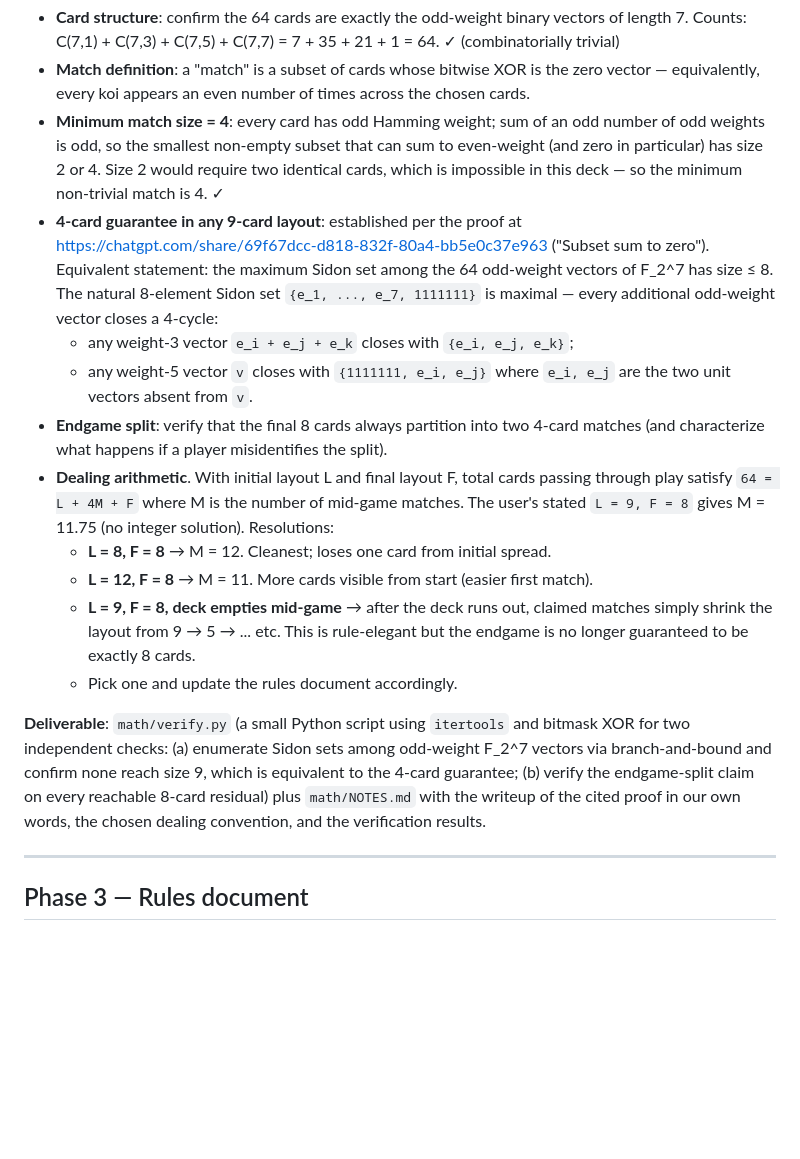
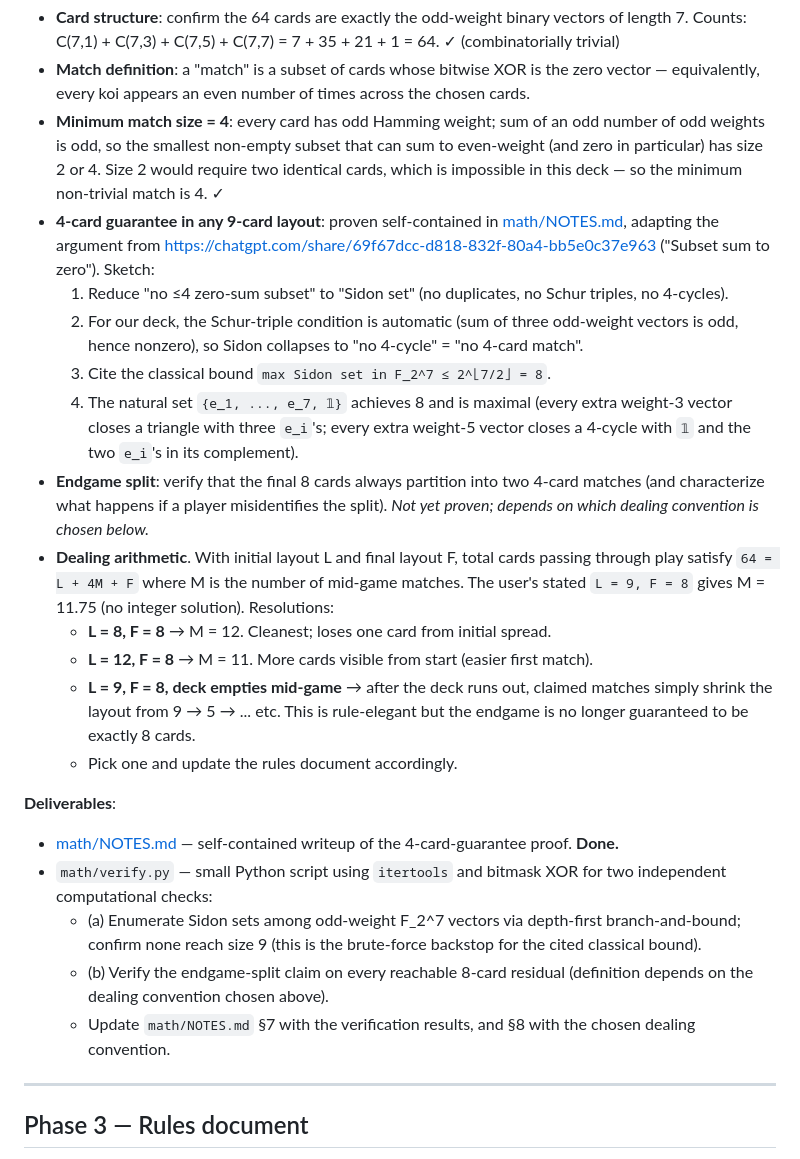
Before and after one commit to SmoothDragon/seven_koi, a Markdown page: PLAN.md, the part around the change. Rendered like a GitHub page; blank space fills up the shorter version.

```diff
--- a/PLAN.md
+++ b/PLAN.md
@@ -53,17 +53,25 @@ Lock the math before committing to art, because if a claim is wrong the rules ch
 - **Card structure**: confirm the 64 cards are exactly the odd-weight binary vectors of length 7. Counts: C(7,1) + C(7,3) + C(7,5) + C(7,7) = 7 + 35 + 21 + 1 = 64. ✓ (combinatorially trivial)
 - **Match definition**: a "match" is a subset of cards whose bitwise XOR is the zero vector — equivalently, every koi appears an even number of times across the chosen cards.
 - **Minimum match size = 4**: every card has odd Hamming weight; sum of an odd number of odd weights is odd, so the smallest non-empty subset that can sum to even-weight (and zero in particular) has size 2 or 4. Size 2 would require two identical cards, which is impossible in this deck — so the minimum non-trivial match is 4. ✓
-- **4-card guarantee in any 9-card layout**: established per the proof at <https://chatgpt.com/share/69f67dcc-d818-832f-80a4-bb5e0c37e963> ("Subset sum to zero"). Equivalent statement: the maximum Sidon set among the 64 odd-weight vectors of F_2^7 has size ≤ 8. The natural 8-element Sidon set `{e_1, ..., e_7, 1111111}` is maximal — every additional odd-weight vector closes a 4-cycle:
-  - any weight-3 vector `e_i + e_j + e_k` closes with `{e_i, e_j, e_k}`;
-  - any weight-5 vector `v` closes with `{1111111, e_i, e_j}` where `e_i, e_j` are the two unit vectors absent from `v`.
-- **Endgame split**: verify that the final 8 cards always partition into two 4-card matches (and characterize what happens if a player misidentifies the split).
+- **4-card guarantee in any 9-card layout**: proven self-contained in [math/NOTES.md](math/NOTES.md), adapting the argument from <https://chatgpt.com/share/69f67dcc-d818-832f-80a4-bb5e0c37e963> ("Subset sum to zero"). Sketch:
+  1. Reduce "no ≤4 zero-sum subset" to "Sidon set" (no duplicates, no Schur triples, no 4-cycles).
+  2. For our deck, the Schur-triple condition is automatic (sum of three odd-weight vectors is odd, hence nonzero), so Sidon collapses to "no 4-cycle" = "no 4-card match".
+  3. Cite the classical bound `max Sidon set in F_2^7 ≤ 2^⌊7/2⌋ = 8`.
+  4. The natural set `{e_1, ..., e_7, 𝟙}` achieves 8 and is maximal (every extra weight-3 vector closes a triangle with three `e_i`'s; every extra weight-5 vector closes a 4-cycle with `𝟙` and the two `e_i`'s in its complement).
+- **Endgame split**: verify that the final 8 cards always partition into two 4-card matches (and characterize what happens if a player misidentifies the split). *Not yet proven; depends on which dealing convention is chosen below.*
 - **Dealing arithmetic**. With initial layout L and final layout F, total cards passing through play satisfy `64 = L + 4M + F` where M is the number of mid-game matches. The user's stated `L = 9, F = 8` gives M = 11.75 (no integer solution). Resolutions:
   - **L = 8, F = 8** → M = 12. Cleanest; loses one card from initial spread.
   - **L = 12, F = 8** → M = 11. More cards visible from start (easier first match).
   - **L = 9, F = 8, deck empties mid-game** → after the deck runs out, claimed matches simply shrink the layout from 9 → 5 → ... etc. This is rule-elegant but the endgame is no longer guaranteed to be exactly 8 cards.
   - Pick one and update the rules document accordingly.
 
-**Deliverable**: `math/verify.py` (a small Python script using `itertools` and bitmask XOR for two independent checks: (a) enumerate Sidon sets among odd-weight F_2^7 vectors via branch-and-bound and confirm none reach size 9, which is equivalent to the 4-card guarantee; (b) verify the endgame-split claim on every reachable 8-card residual) plus `math/NOTES.md` with the writeup of the cited proof in our own words, the chosen dealing convention, and the verification results.
+**Deliverables**:
+
+- [math/NOTES.md](math/NOTES.md) — self-contained writeup of the 4-card-guarantee proof. **Done.**
+- `math/verify.py` — small Python script using `itertools` and bitmask XOR for two independent computational checks:
+  - (a) Enumerate Sidon sets among odd-weight F_2^7 vectors via depth-first branch-and-bound; confirm none reach size 9 (this is the brute-force backstop for the cited classical bound).
+  - (b) Verify the endgame-split claim on every reachable 8-card residual (definition depends on the dealing convention chosen above).
+  - Update `math/NOTES.md` §7 with the verification results, and §8 with the chosen dealing convention.
 
 ---
 
```
Also changed, not shown: CLAUDE.md (+9 -6 lines), math/NOTES.md (added, +137 -0 lines).
